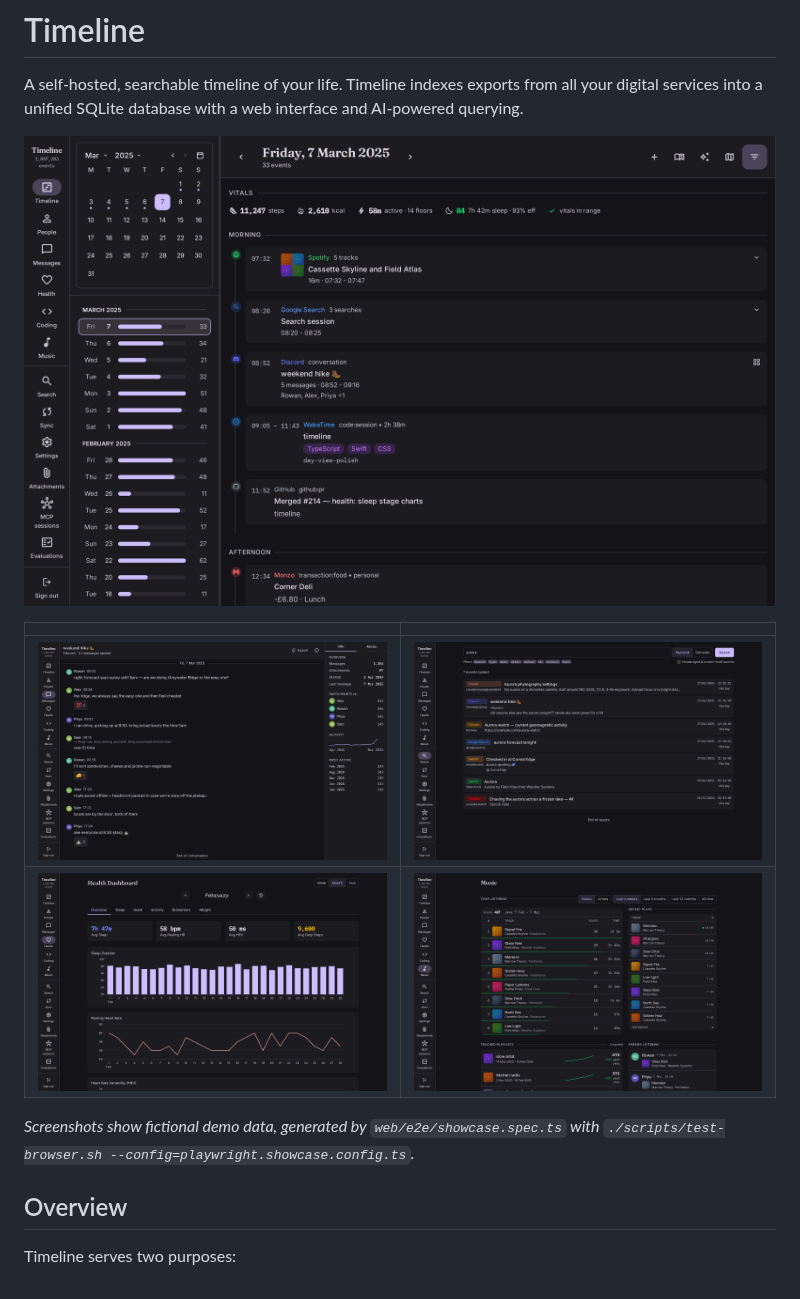
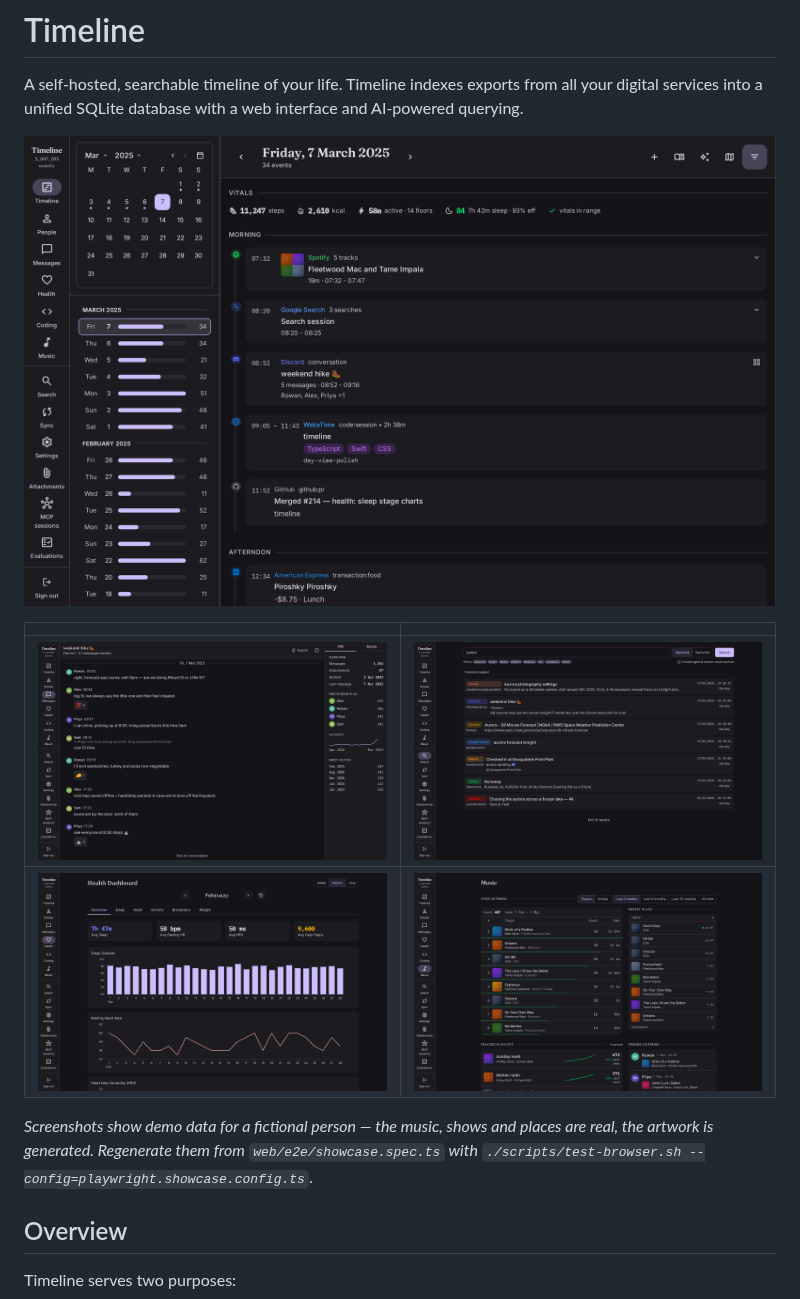
Before and after one commit to incognitojam/timeline, a Markdown page: README.md, the part around the change. Drawn GitHub-style; pictures changed too: docs/screenshots/conversation.png, docs/screenshots/music.png, docs/screenshots/search.png.

```diff
--- a/README.md
+++ b/README.md
@@ -9,7 +9,7 @@ A self-hosted, searchable timeline of your life. Timeline indexes exports from a
 | ![Conversation view](docs/screenshots/conversation.png) | ![Cross-source search](docs/screenshots/search.png) |
 | ![Health dashboard](docs/screenshots/health.png) | ![Music dashboard](docs/screenshots/music.png) |
 
-*Screenshots show fictional demo data, generated by `web/e2e/showcase.spec.ts` with `./scripts/test-browser.sh --config=playwright.showcase.config.ts`.*
+*Screenshots show demo data for a fictional person — the music, shows and places are real, the artwork is generated. Regenerate them from `web/e2e/showcase.spec.ts` with `./scripts/test-browser.sh --config=playwright.showcase.config.ts`.*
 
 ## Overview
 
```
Also changed, not shown: 1 other file.
